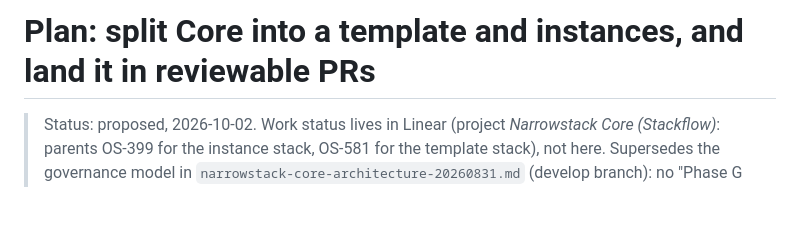
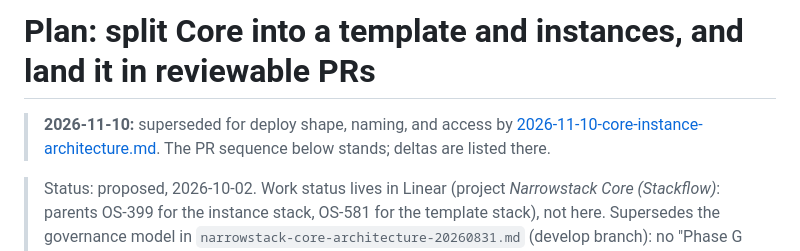
Before and after one commit to Narrowstack/narrowstack-core, a Markdown page: docs/plans/2026-10-02-core-template-instance-split.md, the part around the change. Drawn GitHub-style; blank space fills up the shorter version.

```diff
--- a/docs/plans/2026-10-02-core-template-instance-split.md
+++ b/docs/plans/2026-10-02-core-template-instance-split.md
@@ -1,4 +1,6 @@
 # Plan: split Core into a template and instances, and land it in reviewable PRs
+
+> **2026-11-10:** superseded for deploy shape, naming, and access by [2026-11-10-core-instance-architecture.md](./2026-11-10-core-instance-architecture.md). The PR sequence below stands; deltas are listed there.
 
 > Status: proposed, 2026-10-02. Work status lives in Linear (project *Narrowstack Core (Stackflow)*: parents OS-399 for the instance stack, OS-581 for the template stack), not here.
 > Supersedes the governance model in `narrowstack-core-architecture-20260831.md` (develop branch): no "Phase G before any build" gate. The thin-Core direction from the 2026-09-22 strategy session governs.
```
Also changed, not shown: docs/plans/2026-11-10-core-instance-architecture.md (added, +241 -0 lines).
